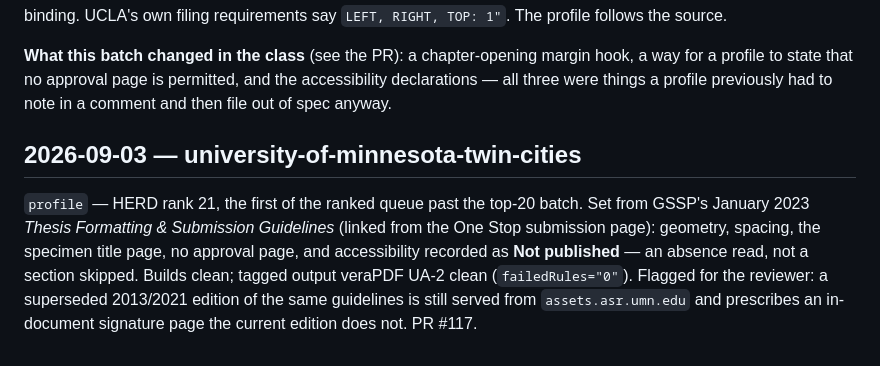
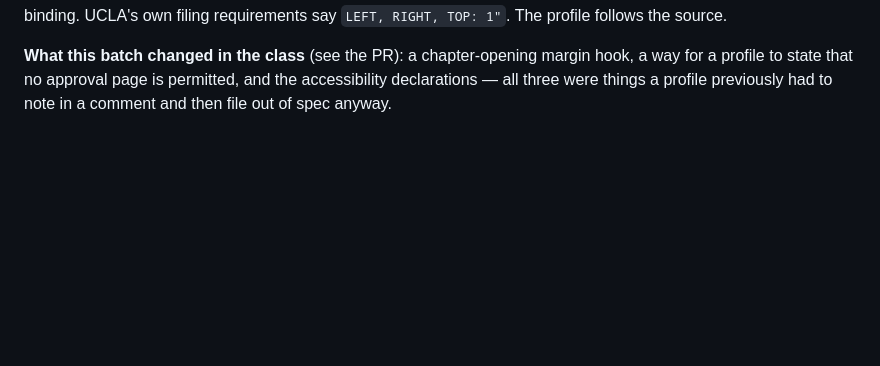
Before and after one commit to landonfox00/TeXLib, a Markdown page: Thesis/profiles/PROGRESS.md, the part around the change. GitHub-like rendering; blank space fills up the shorter version.

Commit message:
chore(thesis): move Minnesota's round log out of PROGRESS.md
The profile is unchanged -- byte-identical to what this PR already
carried. Only the log entry moves, from an append at the end of
PROGRESS.md into its own file under progress/, so this PR no longer
collides with every sibling profile PR in that one shared region.

See #119 for why the convention changed.

Co-Authored-By: Claude Opus 5 (1M context) <noreply@anthropic.com>

```diff
--- a/Thesis/profiles/PROGRESS.md
+++ b/Thesis/profiles/PROGRESS.md
@@ -52,14 +52,3 @@ give UCLA a 1.5in left margin for binding. UCLA's own filing requirements say
 hook, a way for a profile to state that no approval page is permitted, and the
 accessibility declarations — all three were things a profile previously had to
 note in a comment and then file out of spec anyway.
-
-## 2026-09-03 — university-of-minnesota-twin-cities
-
-`profile` — HERD rank 21, the first of the ranked queue past the top-20 batch.
-Set from GSSP's January 2023 *Thesis Formatting & Submission Guidelines* (linked
-from the One Stop submission page): geometry, spacing, the specimen title page,
-no approval page, and accessibility recorded as **Not published** — an absence
-read, not a section skipped. Builds clean; tagged output veraPDF UA-2 clean
-(`failedRules="0"`). Flagged for the reviewer: a superseded 2013/2021 edition of
-the same guidelines is still served from `assets.asr.umn.edu` and prescribes an
-in-document signature page the current edition does not. PR #117.
```
Also changed, not shown: 1 other file.
